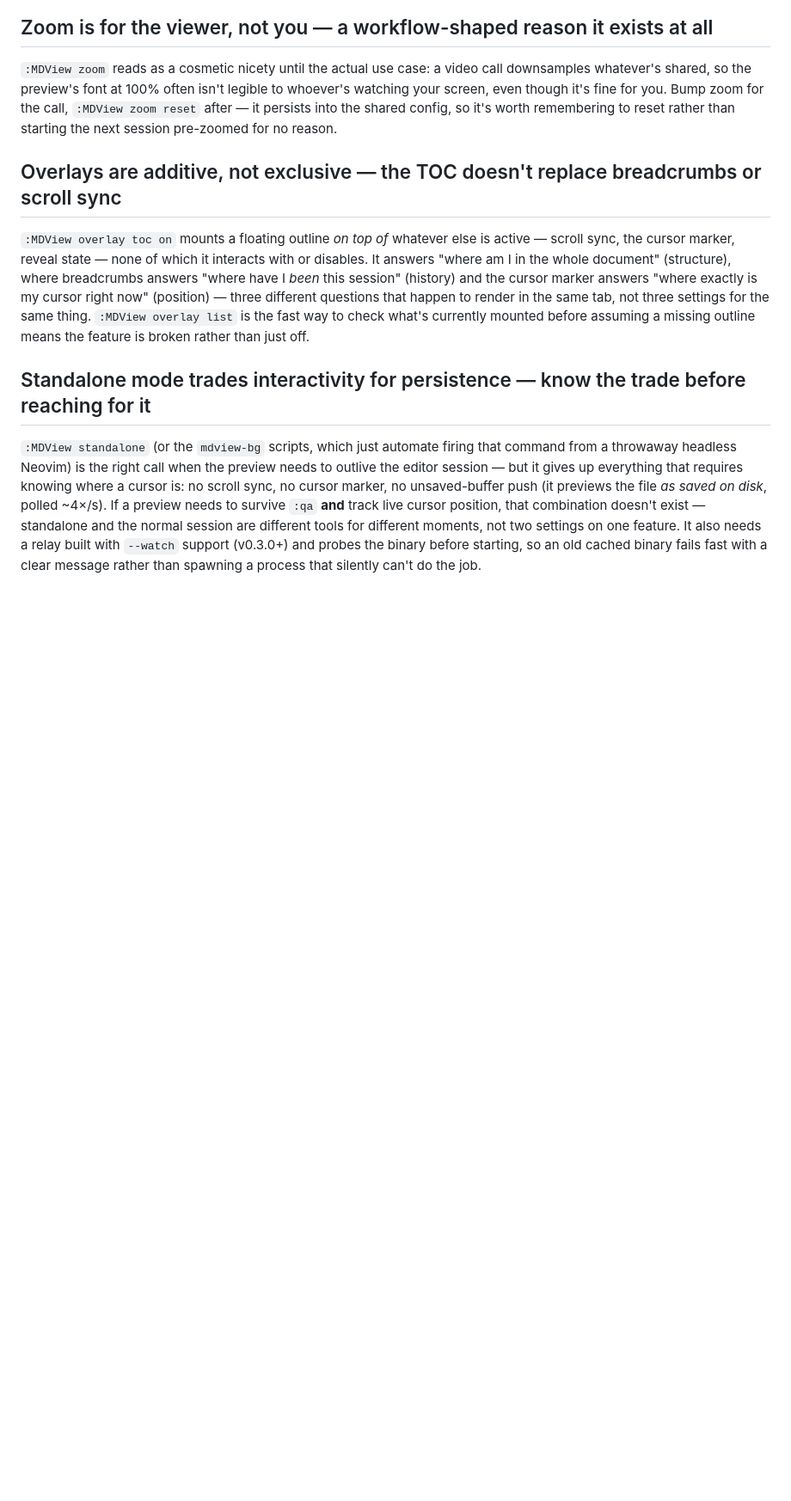
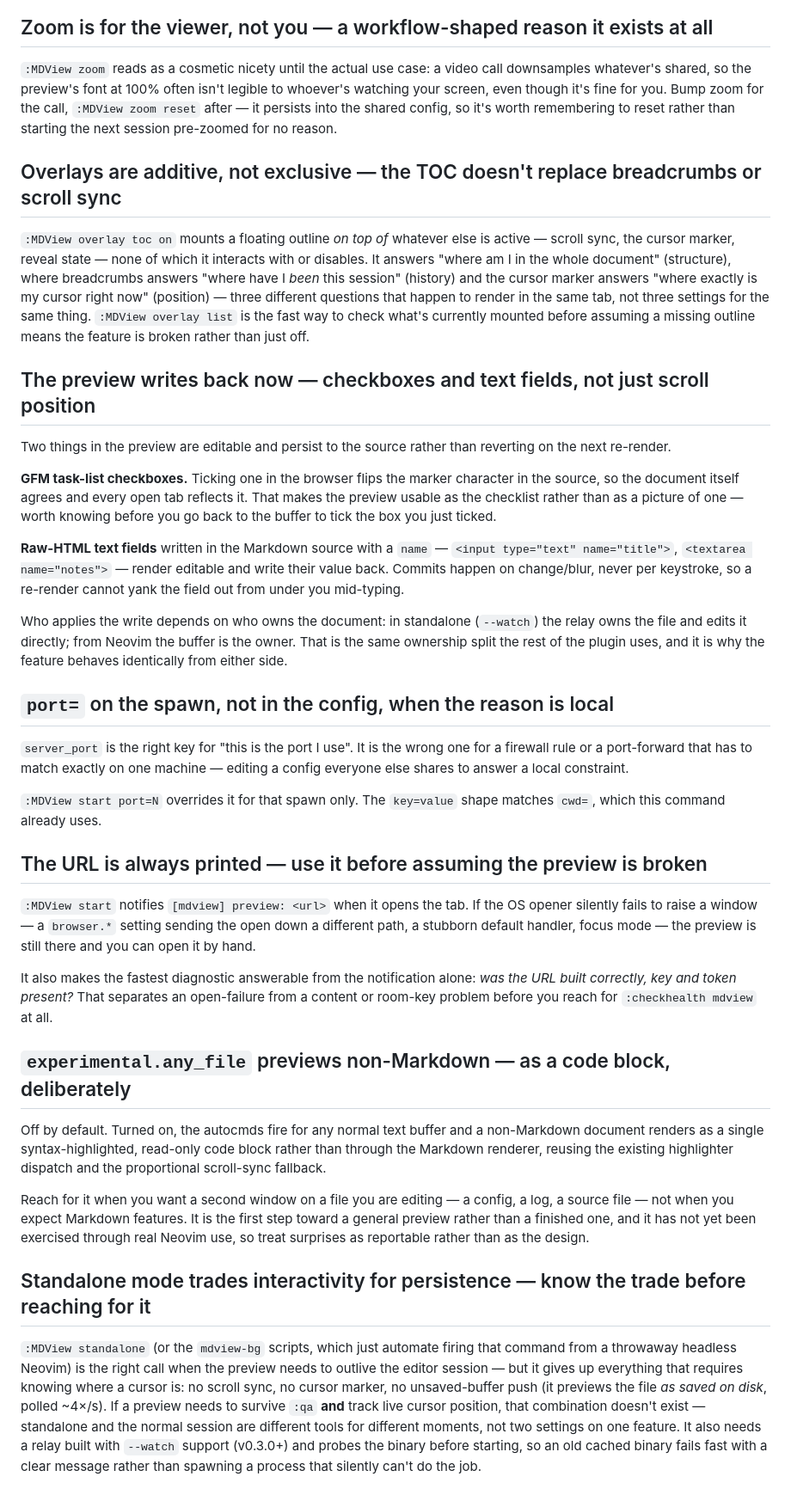
Before and after one commit to StefanBartl/mdview.nvim, a Markdown page: docs/WORKFLOW.md, the part around the change. Shown at 86% size. Rendered like a GitHub page; blank space fills up the shorter version.

Commit message:
docs(workflow): write-back, port=, the printed URL, and any_file
WORKFLOW.md dates from 2026-08-13; fourteen commits have landed in lua/ and
the Go relay since. Four additions, no corrections:

- the preview writes back now -- task-list checkboxes and named raw-HTML
  text fields -- so it is the checklist rather than a picture of one, with
  the ownership split that decides who applies the write;
- port= on the spawn against server_port in the config, and which reason
  belongs to which;
- the URL is always notified, which separates an open-failure from a
  content or room-key problem before checkhealth is involved;
- experimental.any_file, what it actually renders, and that it has not yet
  been exercised through real Neovim use.

```diff
--- a/docs/WORKFLOW.md
+++ b/docs/WORKFLOW.md
@@ -108,6 +108,61 @@ render in the same tab, not three settings for the same thing. `:MDView
 overlay list` is the fast way to check what's currently mounted before
 assuming a missing outline means the feature is broken rather than just off.
 
+## The preview writes back now — checkboxes and text fields, not just scroll position
+
+Two things in the preview are editable and persist to the source rather than
+reverting on the next re-render.
+
+**GFM task-list checkboxes.** Ticking one in the browser flips the marker
+character in the source, so the document itself agrees and every open tab
+reflects it. That makes the preview usable as the checklist rather than as a
+picture of one — worth knowing before you go back to the buffer to tick the box
+you just ticked.
+
+**Raw-HTML text fields** written in the Markdown source with a `name` —
+`<input type="text" name="title">`, `<textarea name="notes">` — render editable
+and write their value back. Commits happen on change/blur, never per keystroke,
+so a re-render cannot yank the field out from under you mid-typing.
+
+Who applies the write depends on who owns the document: in standalone
+(`--watch`) the relay owns the file and edits it directly; from Neovim the
+buffer is the owner. That is the same ownership split the rest of the plugin
+uses, and it is why the feature behaves identically from either side.
+
+## `port=` on the spawn, not in the config, when the reason is local
+
+`server_port` is the right key for "this is the port I use". It is the wrong
+one for a firewall rule or a port-forward that has to match exactly on one
+machine — editing a config everyone else shares to answer a local constraint.
+
+`:MDView start port=N` overrides it for that spawn only. The `key=value` shape
+matches `cwd=`, which this command already uses.
+
+## The URL is always printed — use it before assuming the preview is broken
+
+`:MDView start` notifies `[mdview] preview: <url>` when it opens the tab. If
+the OS opener silently fails to raise a window — a `browser.*` setting sending
+the open down a different path, a stubborn default handler, focus mode — the
+preview is still there and you can open it by hand.
+
+It also makes the fastest diagnostic answerable from the notification alone:
+*was the URL built correctly, key and token present?* That separates an
+open-failure from a content or room-key problem before you reach for
+`:checkhealth mdview` at all.
+
+## `experimental.any_file` previews non-Markdown — as a code block, deliberately
+
+Off by default. Turned on, the autocmds fire for any normal text buffer and a
+non-Markdown document renders as a single syntax-highlighted, read-only code
+block rather than through the Markdown renderer, reusing the existing
+highlighter dispatch and the proportional scroll-sync fallback.
+
+Reach for it when you want a second window on a file you are editing — a
+config, a log, a source file — not when you expect Markdown features. It is the
+first step toward a general preview rather than a finished one, and it has not
+yet been exercised through real Neovim use, so treat surprises as reportable
+rather than as the design.
+
 ## Standalone mode trades interactivity for persistence — know the trade before reaching for it
 
 `:MDView standalone` (or the `mdview-bg` scripts, which just automate
```
